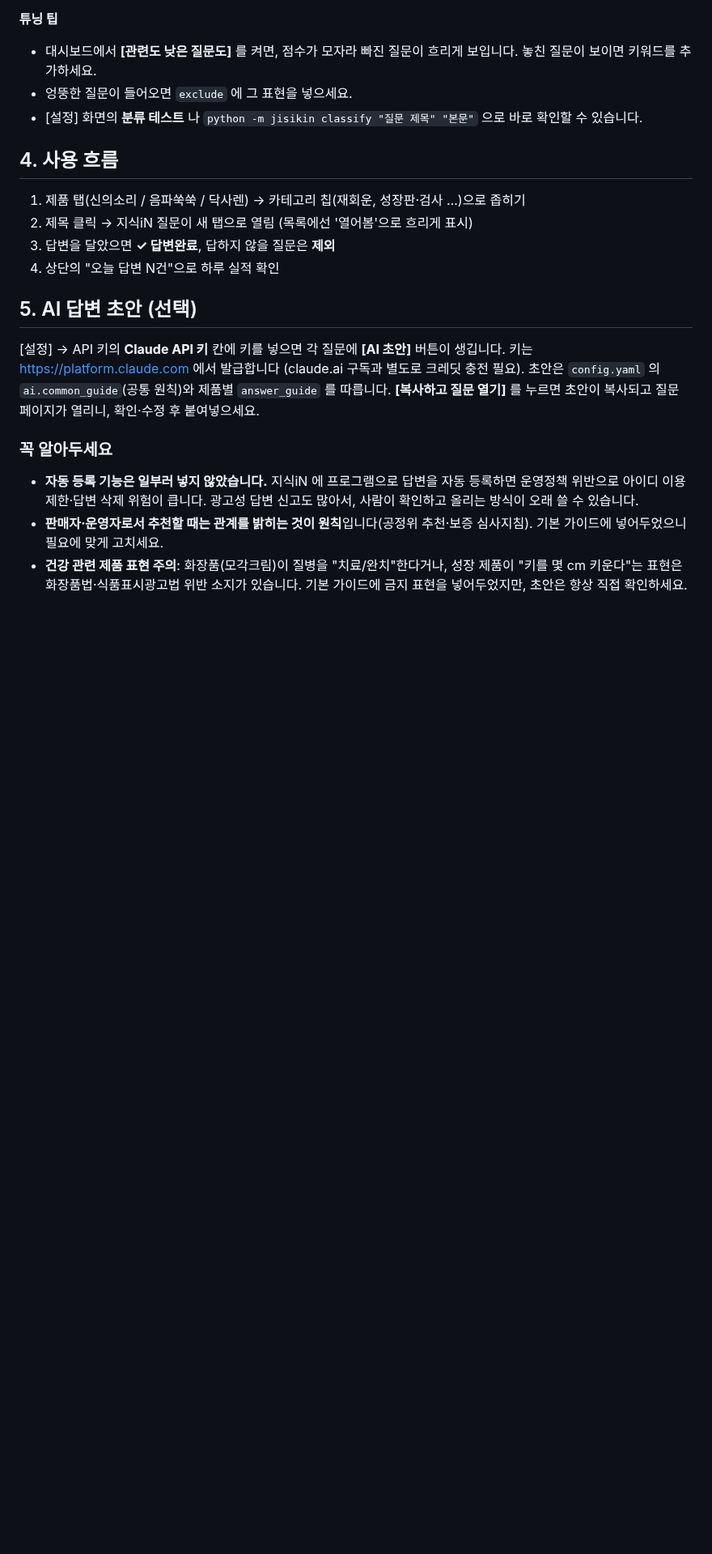
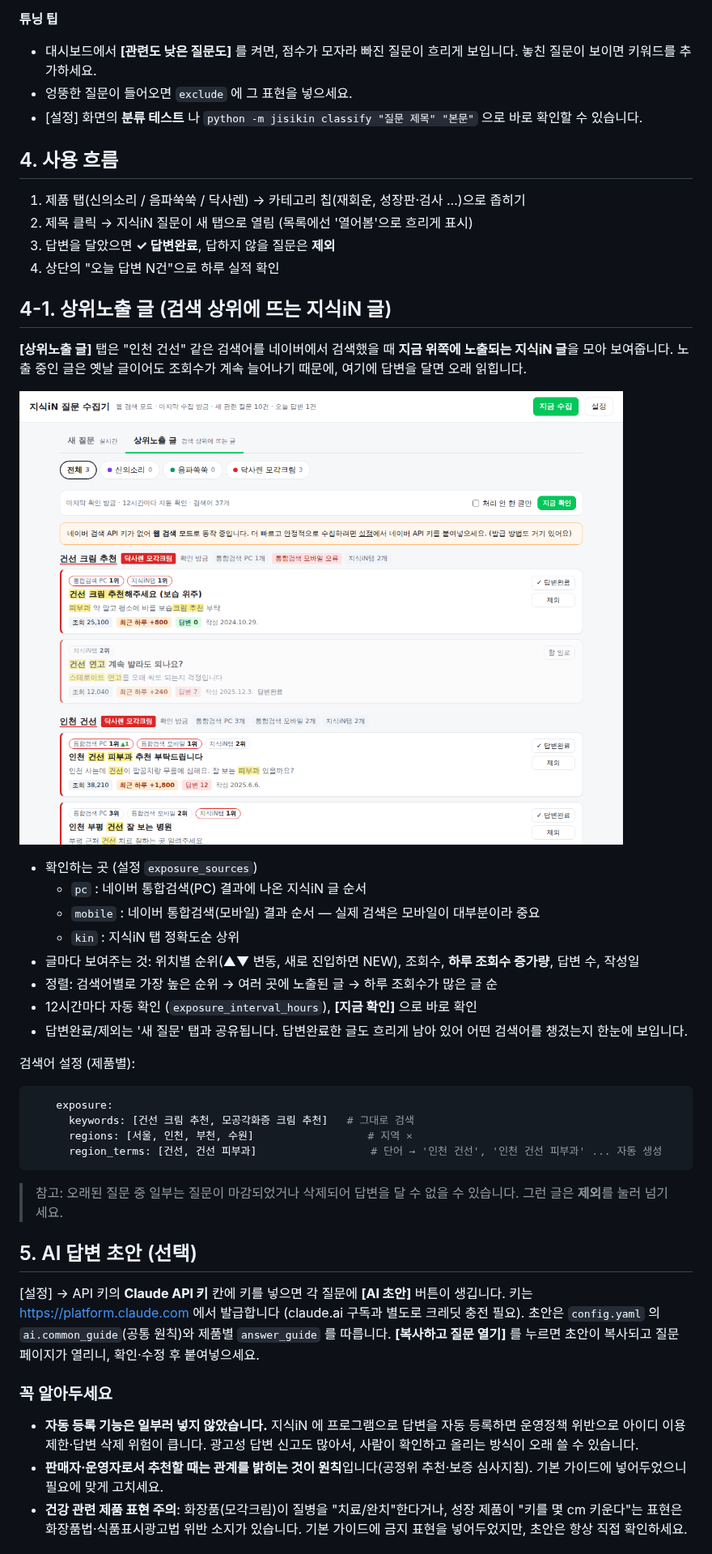
Before and after one commit to kbg817/jisikin, a Markdown page: README.md, the part around one of its changes. Shown at 81% size. Drawn GitHub-style; pictures changed too: docs/screenshot-exposure.png (added); blank space fills up the shorter version.

````diff
--- a/README.md
+++ b/README.md
@@ -102,6 +102,33 @@ products:
 3. 답변을 달았으면 **✓ 답변완료**, 답하지 않을 질문은 **제외**
 4. 상단의 "오늘 답변 N건"으로 하루 실적 확인
 
+## 4-1. 상위노출 글 (검색 상위에 뜨는 지식iN 글)
+
+**[상위노출 글]** 탭은 "인천 건선" 같은 검색어를 네이버에서 검색했을 때 **지금 위쪽에 노출되는 지식iN 글**을 모아 보여줍니다.
+노출 중인 글은 옛날 글이어도 조회수가 계속 늘어나기 때문에, 여기에 답변을 달면 오래 읽힙니다.
+
+![상위노출 글 화면 (예시 데이터)](docs/screenshot-exposure.png)
+
+- 확인하는 곳 (설정 `exposure_sources`)
+  - `pc` : 네이버 통합검색(PC) 결과에 나온 지식iN 글 순서
+  - `mobile` : 네이버 통합검색(모바일) 결과 순서 — 실제 검색은 모바일이 대부분이라 중요
+  - `kin` : 지식iN 탭 정확도순 상위
+- 글마다 보여주는 것: 위치별 순위(▲▼ 변동, 새로 진입하면 NEW), 조회수, **하루 조회수 증가량**, 답변 수, 작성일
+- 정렬: 검색어별로 가장 높은 순위 → 여러 곳에 노출된 글 → 하루 조회수가 많은 글 순
+- 12시간마다 자동 확인 (`exposure_interval_hours`), **[지금 확인]** 으로 바로 확인
+- 답변완료/제외는 '새 질문' 탭과 공유됩니다. 답변완료한 글도 흐리게 남아 있어 어떤 검색어를 챙겼는지 한눈에 보입니다.
+
+검색어 설정 (제품별):
+
+```yaml
+    exposure:
+      keywords: [건선 크림 추천, 모공각화증 크림 추천]   # 그대로 검색
+      regions: [서울, 인천, 부천, 수원]                  # 지역 ×
+      region_terms: [건선, 건선 피부과]                  # 단어 → '인천 건선', '인천 건선 피부과' ... 자동 생성
+```
+
+> 참고: 오래된 질문 중 일부는 질문이 마감되었거나 삭제되어 답변을 달 수 없을 수 있습니다. 그런 글은 **제외**를 눌러 넘기세요.
+
 ## 5. AI 답변 초안 (선택)
 
 [설정] → API 키의 **Claude API 키** 칸에 키를 넣으면 각 질문에 **[AI 초안]** 버튼이 생깁니다.
````
Also changed, not shown: other parts of README.md (+7 -2 lines), 13 other files.
